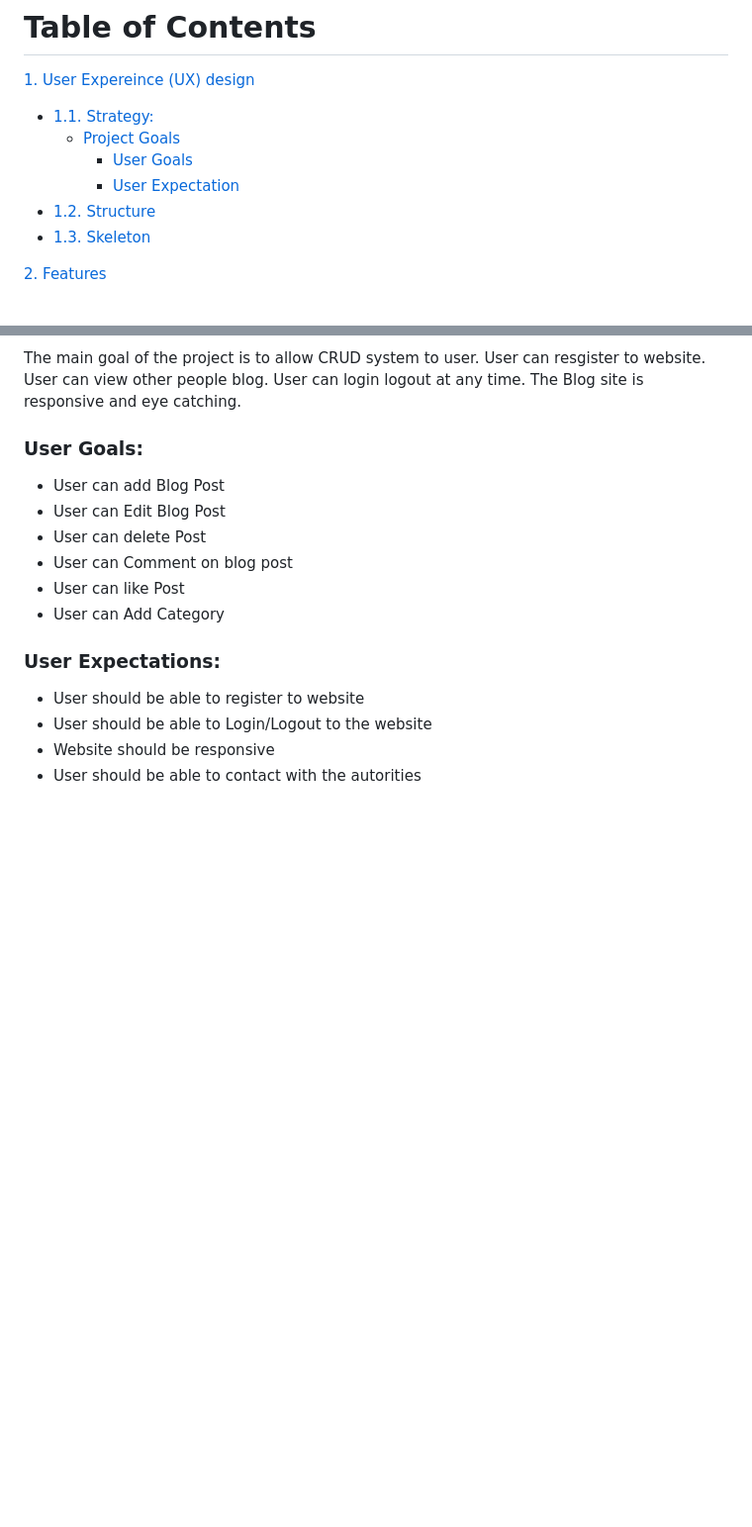
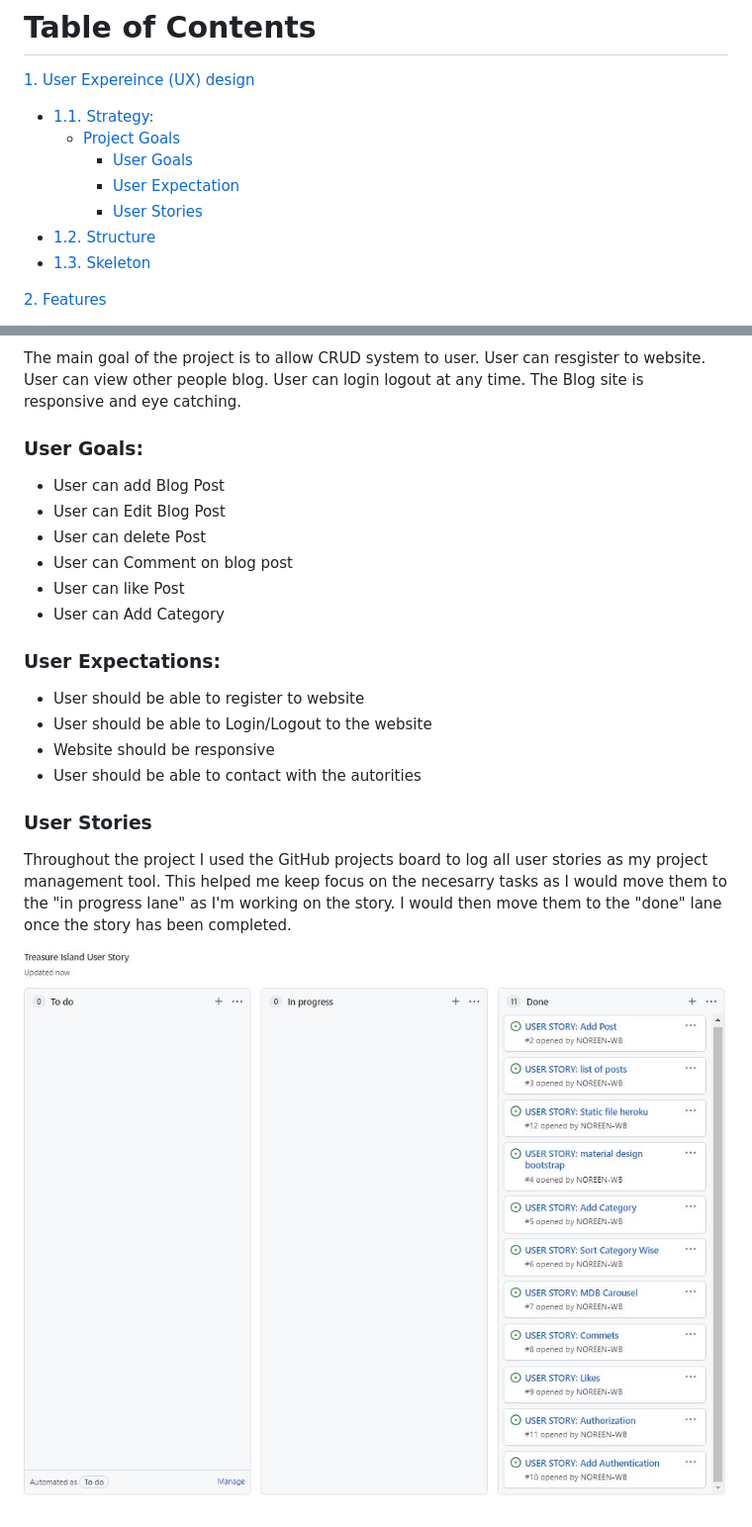
Before and after one commit to NOREEN-WB/Treasure_Island, a Markdown page: README.md, 2 parts joined by grey strips. Shown: that part at 99% size. GitHub-like rendering; pictures changed too: media/issuuess.JPG (added); blank space fills up the shorter version.

Commit message:
issuess

```diff
--- a/README.md
+++ b/README.md
@@ -15,6 +15,7 @@ Welcome to Treasure Island. Treasure Island is simple Blog but very informative
     - [Project Goals](#project-goals)
         - [User Goals](#user-goals)
         - [User Expectation](#user-expectation)
+        - [User Stories](#user-stories)
   - [1.2. Structure](#structure)
   - [1.3. Skeleton](#skeleton)
 
@@ -63,3 +66,10 @@ Welcome to Treasure Island. Treasure Island is simple Blog but very informative
   * User should be able to Login/Logout to the website
   * Website should be responsive
   * User should be able to contact with the autorities
+
+ <a name="user-stories"></a>
+ ### User Stories
+
+ Throughout the project I used the GitHub projects board to log all user stories as my project management tool. This helped me keep focus on the necesarry tasks as I would move them to the "in progress lane" as I'm working on the story. I would then move them to the "done" lane once the story has been completed.
+
+ ![User Stories Issuess](media/issuuess.JPG)
```
Also changed, not shown: other parts of README.md (+2 -0 lines).
